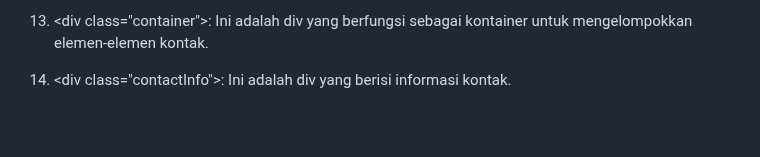
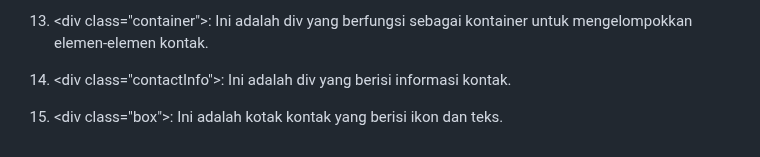
Before and after one commit to 22091397028AinulMufidh/Swiftshop, a Markdown page: README.md, the part around the change. Rendered like a GitHub page; blank space fills up the shorter version.

```diff
--- a/README.md
+++ b/README.md
@@ -1535,3 +1535,5 @@ Pada bagian ini menjelaskan apa yang akan terjadi ketika mengklik tautan signup.
 13. &lt;div class="container"&gt;: Ini adalah div yang berfungsi sebagai kontainer untuk mengelompokkan elemen-elemen kontak.
 
 14. &lt;div class="contactInfo"&gt;: Ini adalah div yang berisi informasi kontak.
+
+15. &lt;div class="box"&gt;: Ini adalah kotak kontak yang berisi ikon dan teks.
```
